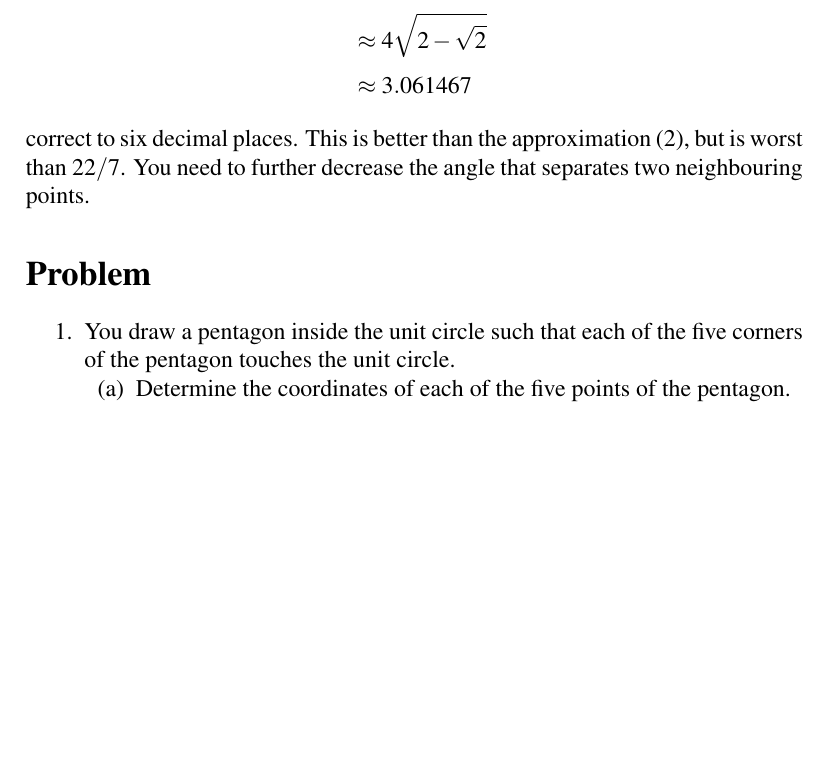
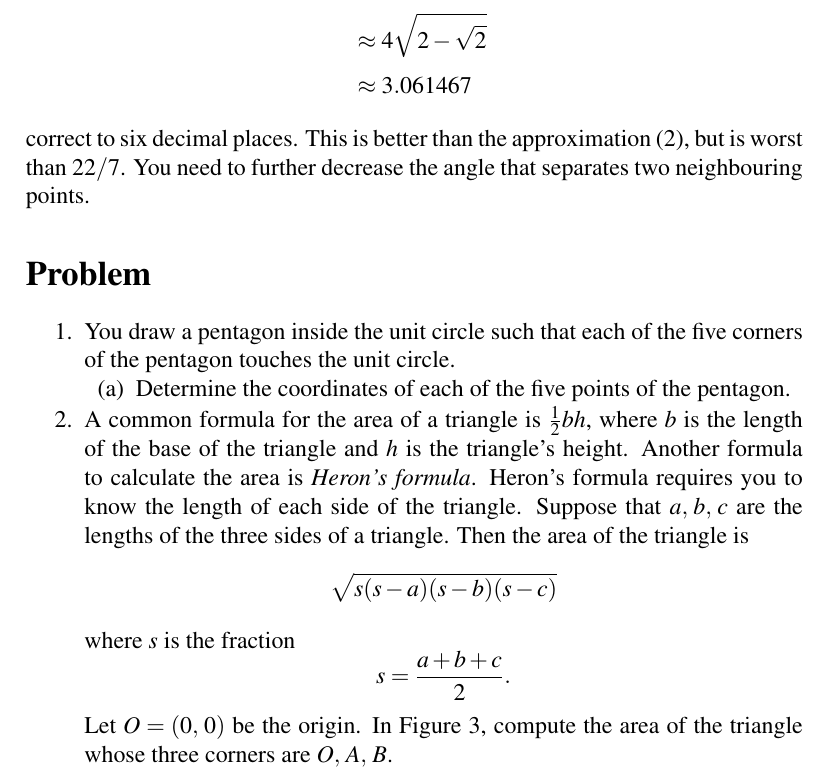
Before and after one commit to mvngu/hsnote, a LaTeX document (05_approximation.tex): part of page 4 of 4, cut so that both start at the same text, the shorter picture padded with empty space. Compiled offline with pdfLaTeX.

Commit message:
A problem and its solution.

```diff
--- a/05_approximation.tex
+++ b/05_approximation.tex
@@ -305,6 +305,63 @@ separates two neighbouring points.
   \item Determine the coordinates of each of the five points of the
     pentagon.
   \end{packedenum}
+
+\item A common formula for the area of a triangle is $\frac{1}{2} bh$,
+  where $b$ is the length of the base of the triangle and $h$ is the
+  triangle's height.  Another formula to calculate the area is
+  \emph{Heron's formula}.  Heron's formula requires you to know the
+  length of each side of the triangle.  Suppose that
+  $\triple{a}{b}{c}$ are the lengths of the three sides of a triangle.
+  Then the area of the triangle is
+  \[
+  \sqrt{
+    s (s - a) (s - b) (s - c)
+  }
+  \]
+  where $s$ is the fraction
+  \[
+  s
+  =
+  \frac{a + b + c}{2}.
+  \]
+  Let $O = \tuple{0}{0}$ be the origin.  In
+  \Figure{fig:circle_inscribed_octagon}, compute the area of the
+  triangle whose three corners are $\triple{O}{A}{B}$.
+\ifbool{showSolution}{
+\begin{solution}
+The line segment $AB$ has a length of $\sqrt{2 - \sqrt{2}}$.  Since
+each of the points $A$ and $B$ lie on a unit circle, the distance from
+$A$ to the origin~(and the distance from $B$ to the origin) is the
+radius of the circle, which is $1$.  In other words, each of the line
+segments $AO$ and $BO$ has a length of $1$.  Write
+%%
+\begin{align*}
+s
+&=
+\frac{
+  1 + 1 + \sqrt{2 - \sqrt{2}}
+}{
+  2
+} \\[4pt]
+&=
+\frac{
+  2 + \sqrt{2 - \sqrt{2}}
+}{
+  2
+}.
+\end{align*}
+%%
+Use Heron's formula to see that the triangle with corners
+$\triple{O}{A}{B}$ has an area of
+\[
+\sqrt{
+  s (s - 1) (s - 1) \parenthesis*{s - \sqrt{2 - \sqrt{2}}}
+}
+=
+\frac{\sqrt{2}}{4}.
+\]
+\end{solution}
+}{}
 \end{problem}
 
 \end{document}
```
